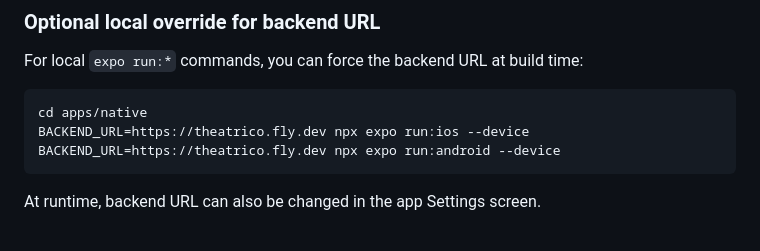
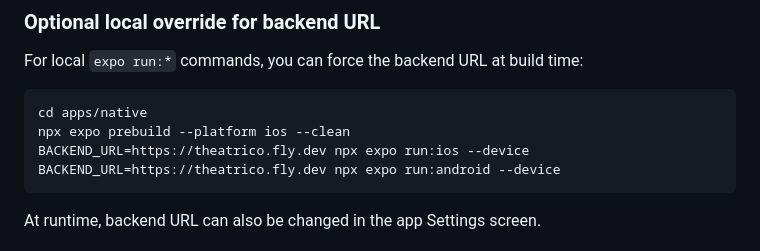
Before and after one commit to ziegenbeinmarius/theatrico, a Markdown page: README.md, the part around the change. Drawn GitHub-style.

````diff
--- a/README.md
+++ b/README.md
@@ -163,6 +163,7 @@ For local `expo run:*` commands, you can force the backend URL at build time:
 
 ```sh
 cd apps/native
+npx expo prebuild --platform ios --clean
 BACKEND_URL=https://theatrico.fly.dev npx expo run:ios --device
 BACKEND_URL=https://theatrico.fly.dev npx expo run:android --device
 ```
````
